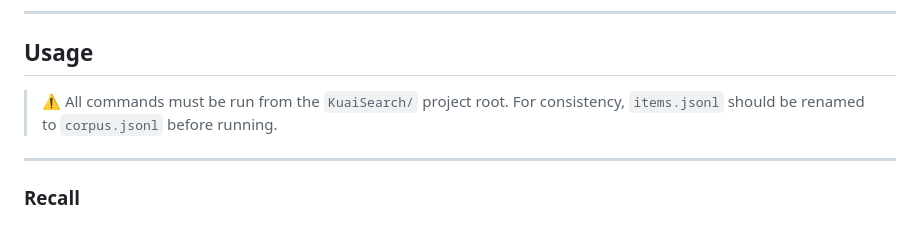
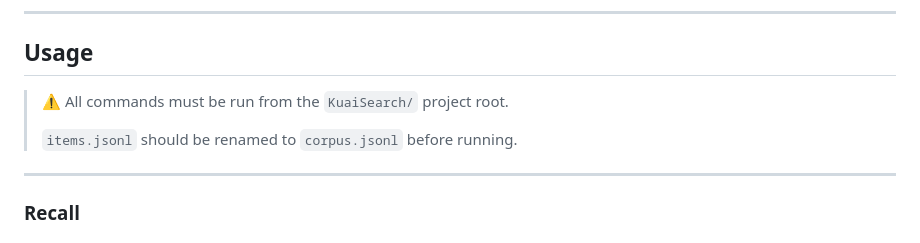
Before and after one commit to benchen4395/KuaiSearch, a Markdown page: README.md, the part around the change. Drawn GitHub-style.

Commit message:
docs: add note about renaming items.jsonl to corpus.jsonl

```diff
--- a/README.md
+++ b/README.md
@@ -121,7 +121,9 @@ Or manually download from: **https://huggingface.co/datasets/benchen4395/KuaiSea
 ## Usage
 
 > ⚠️ All commands must be run from the `KuaiSearch/` project root.
-> For consistency, `items.jsonl` should be renamed to `corpus.jsonl` before running.
+>
+> `items.jsonl` should be renamed to `corpus.jsonl` before running.
+
 ---
 
 ### Recall
```
